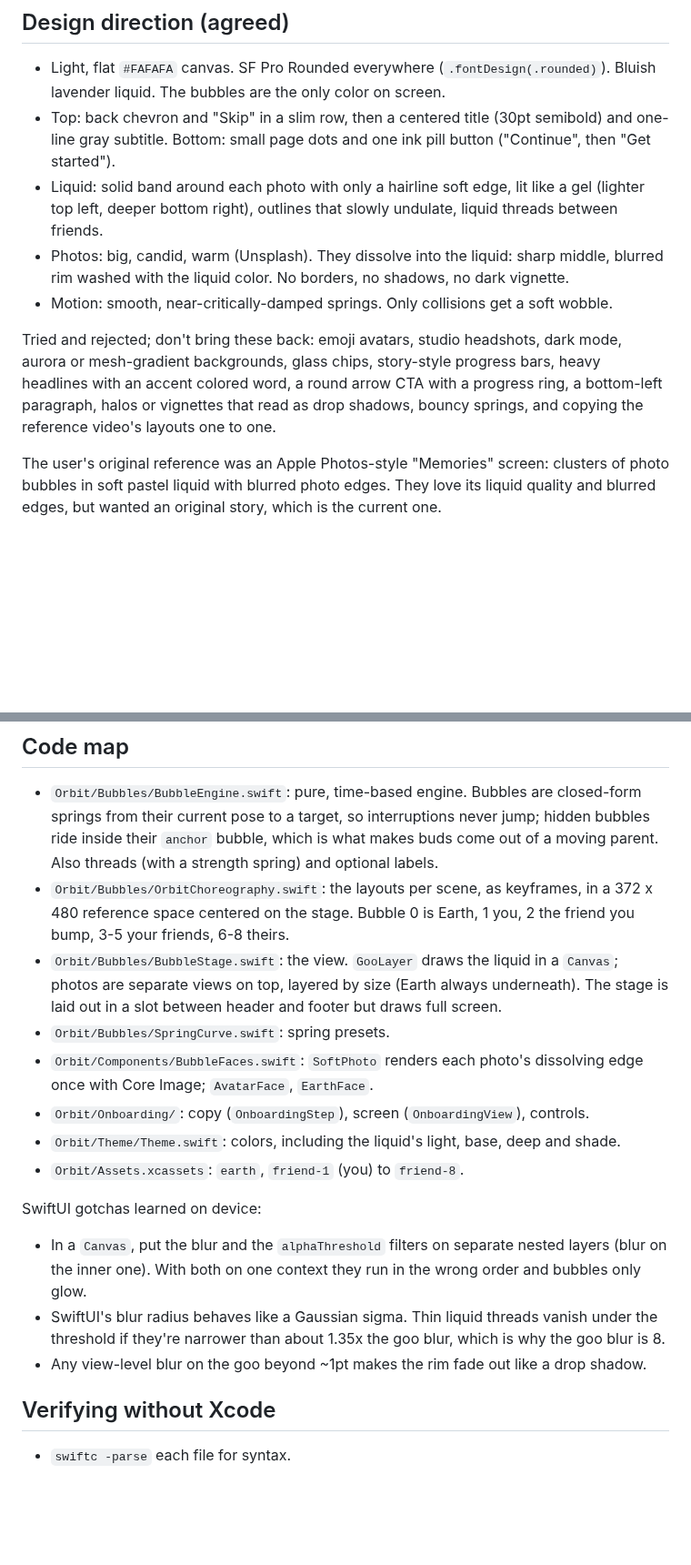
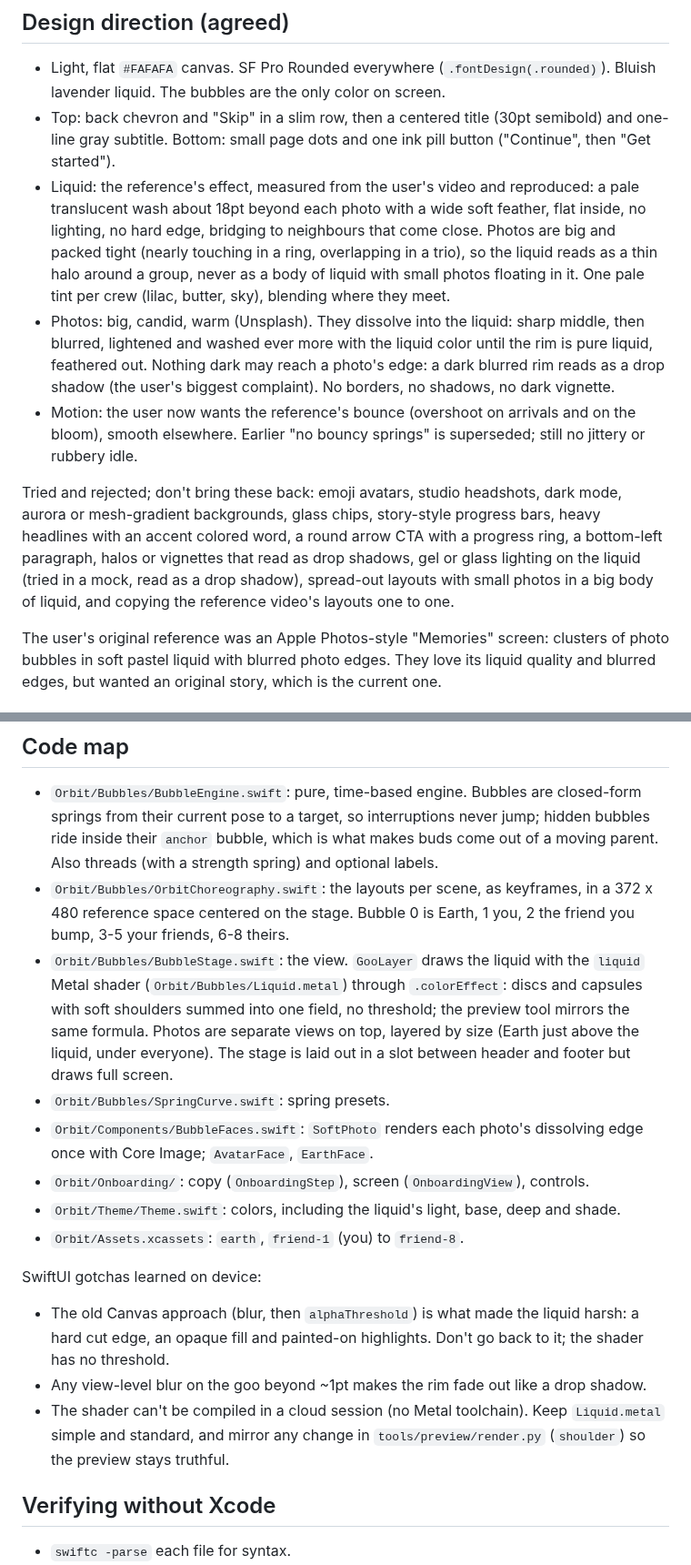
Before and after one commit to nodedesignagency/liquid-bubble-onboarding, a Markdown page: CLAUDE.md, 2 parts joined by grey strips. Shown at 91% size. Rendered like a GitHub page; blank space fills up the shorter version.

```diff
--- a/CLAUDE.md
+++ b/CLAUDE.md
@@ -28,16 +28,25 @@ Bump and Snapchat, told with liquid "metaball" bubbles. See README.md for the ov
   lavender liquid. The bubbles are the only color on screen.
 - Top: back chevron and "Skip" in a slim row, then a centered title (30pt semibold) and one-line
   gray subtitle. Bottom: small page dots and one ink pill button ("Continue", then "Get started").
-- Liquid: solid band around each photo with only a hairline soft edge, lit like a gel (lighter top
-  left, deeper bottom right), outlines that slowly undulate, liquid threads between friends.
-- Photos: big, candid, warm (Unsplash). They dissolve into the liquid: sharp middle, blurred rim
-  washed with the liquid color. No borders, no shadows, no dark vignette.
-- Motion: smooth, near-critically-damped springs. Only collisions get a soft wobble.
+- Liquid: the reference's effect, measured from the user's video and reproduced: a pale
+  translucent wash about 18pt beyond each photo with a wide soft feather, flat inside, no
+  lighting, no hard edge, bridging to neighbours that come close. Photos are big and packed
+  tight (nearly touching in a ring, overlapping in a trio), so the liquid reads as a thin halo
+  around a group, never as a body of liquid with small photos floating in it. One pale tint per
+  crew (lilac, butter, sky), blending where they meet.
+- Photos: big, candid, warm (Unsplash). They dissolve into the liquid: sharp middle, then blurred,
+  lightened and washed ever more with the liquid color until the rim is pure liquid, feathered out.
+  Nothing dark may reach a photo's edge: a dark blurred rim reads as a drop shadow (the user's
+  biggest complaint). No borders, no shadows, no dark vignette.
+- Motion: the user now wants the reference's bounce (overshoot on arrivals and on the bloom),
+  smooth elsewhere. Earlier "no bouncy springs" is superseded; still no jittery or rubbery idle.
 
 Tried and rejected; don't bring these back: emoji avatars, studio headshots, dark mode, aurora or
 mesh-gradient backgrounds, glass chips, story-style progress bars, heavy headlines with an accent
 colored word, a round arrow CTA with a progress ring, a bottom-left paragraph, halos or vignettes
-that read as drop shadows, bouncy springs, and copying the reference video's layouts one to one.
+that read as drop shadows, gel or glass lighting on the liquid (tried in a mock, read as a drop
+shadow), spread-out layouts with small photos in a big body of liquid, and copying the reference
+video's layouts one to one.
 
 The user's original reference was an Apple Photos-style "Memories" screen: clusters of photo
 bubbles in soft pastel liquid with blurred photo edges. They love its liquid quality and blurred
@@ -64,9 +73,11 @@ edges, but wanted an original story, which is the current one.
 - `Orbit/Bubbles/OrbitChoreography.swift`: the layouts per scene, as keyframes, in a 372 x 480
   reference space centered on the stage. Bubble 0 is Earth, 1 you, 2 the friend you bump, 3-5
   your friends, 6-8 theirs.
-- `Orbit/Bubbles/BubbleStage.swift`: the view. `GooLayer` draws the liquid in a `Canvas`; photos
-  are separate views on top, layered by size (Earth always underneath). The stage is laid out in a
-  slot between header and footer but draws full screen.
+- `Orbit/Bubbles/BubbleStage.swift`: the view. `GooLayer` draws the liquid with the `liquid` Metal
+  shader (`Orbit/Bubbles/Liquid.metal`) through `.colorEffect`: discs and capsules with soft
+  shoulders summed into one field, no threshold; the preview tool mirrors the same formula. Photos
+  are separate views on top, layered by size (Earth just above the liquid, under everyone). The
+  stage is laid out in a slot between header and footer but draws full screen.
 - `Orbit/Bubbles/SpringCurve.swift`: spring presets.
 - `Orbit/Components/BubbleFaces.swift`: `SoftPhoto` renders each photo's dissolving edge once with
   Core Image; `AvatarFace`, `EarthFace`.
@@ -76,11 +87,12 @@ edges, but wanted an original story, which is the current one.
 
 SwiftUI gotchas learned on device:
 
-- In a `Canvas`, put the blur and the `alphaThreshold` filters on separate nested layers (blur on
-  the inner one). With both on one context they run in the wrong order and bubbles only glow.
-- SwiftUI's blur radius behaves like a Gaussian sigma. Thin liquid threads vanish under the
-  threshold if they're narrower than about 1.35x the goo blur, which is why the goo blur is 8.
+- The old Canvas approach (blur, then `alphaThreshold`) is what made the liquid harsh: a hard cut
+  edge, an opaque fill and painted-on highlights. Don't go back to it; the shader has no threshold.
 - Any view-level blur on the goo beyond ~1pt makes the rim fade out like a drop shadow.
+- The shader can't be compiled in a cloud session (no Metal toolchain). Keep `Liquid.metal` simple
+  and standard, and mirror any change in `tools/preview/render.py` (`shoulder`) so the preview stays
+  truthful.
 
 ## Verifying without Xcode
 
```
Also changed, not shown: README.md (+20 -17 lines), docs/onboarding-steps.jpg, 11 other files.
